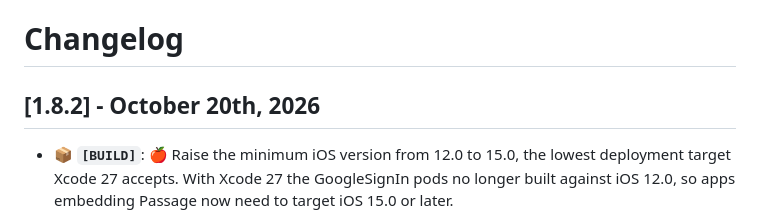
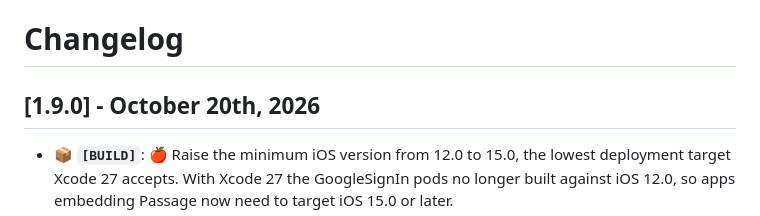
Before and after one commit to Tweener/passage, a Markdown page: CHANGELOG.md, the part around the change. GitHub-like rendering.

```diff
--- a/CHANGELOG.md
+++ b/CHANGELOG.md
@@ -1,7 +1,7 @@
 
 # Changelog
 
-## [1.8.2] - October 20th, 2026
+## [1.9.0] - October 20th, 2026
 - 📦 **`[BUILD]`**: 🍎 Raise the minimum iOS version from 12.0 to 15.0, the lowest deployment target Xcode 27 accepts. With Xcode 27 the GoogleSignIn pods no longer built against iOS 12.0, so apps embedding Passage now need to target iOS 15.0 or later.
 - 🚨 **`[BREAKING]`**: 🤖 Remove the fallback to the legacy Google Sign-In SDK on Android. Play Services auth 22.0.0 removed `GoogleSignIn` and `GoogleSignInClient`, so Google Sign-In now relies only on the Credential Manager API: a failed attempt is still retried up to `maxRetries` times, but no longer falls back to the legacy flow.
 - 🔄 Update Kotlin to 2.4.21.
```
Also changed, not shown: README.md (+1 -1 lines).
